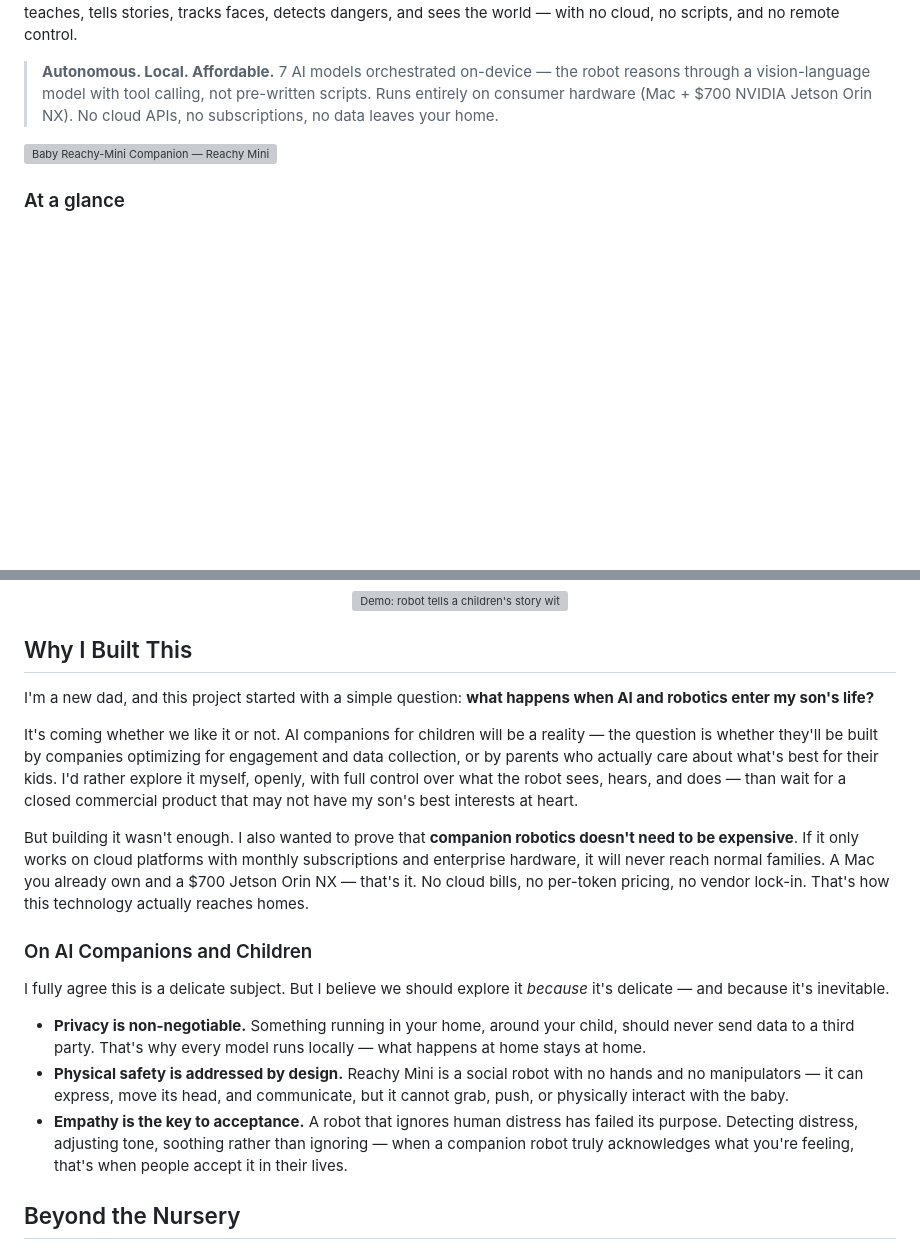
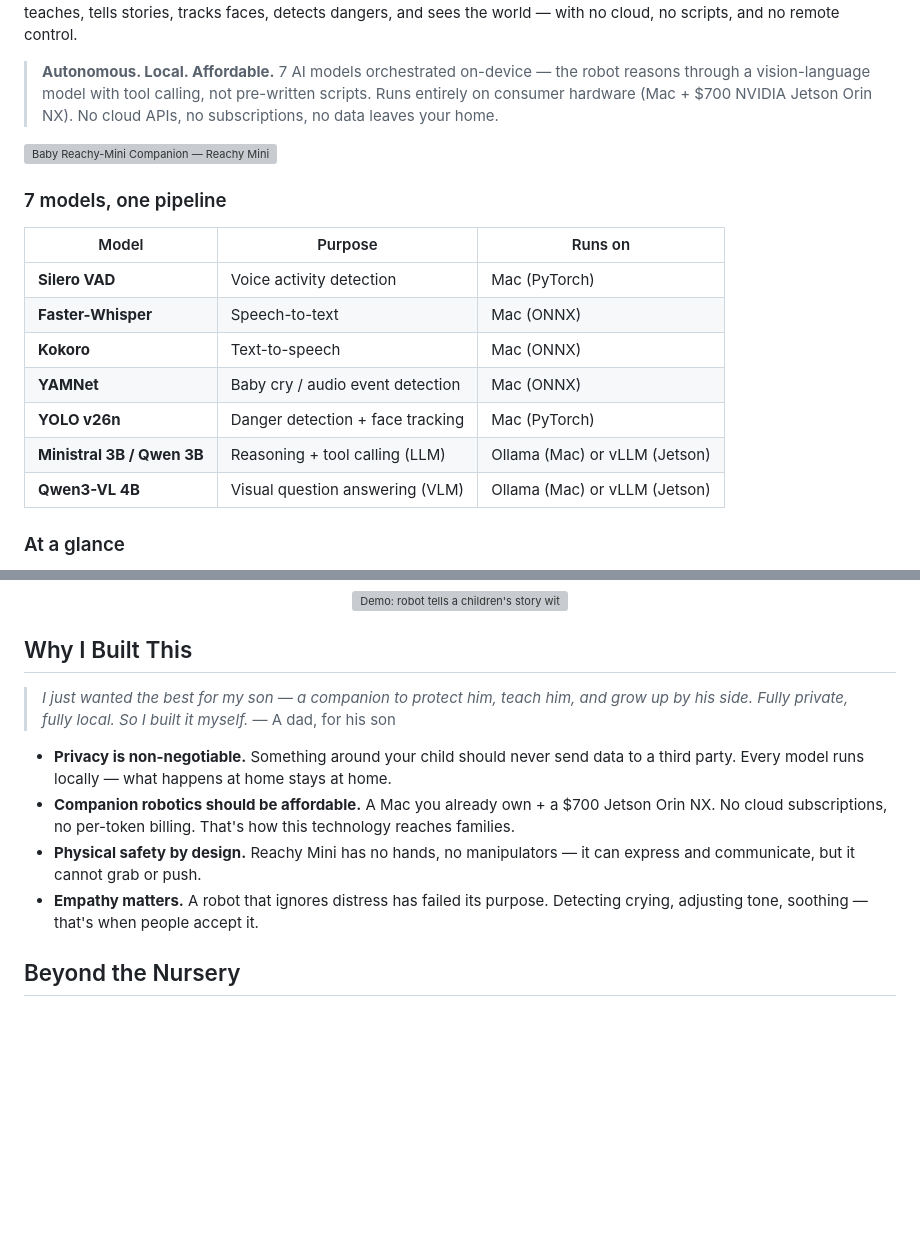
Before and after one commit to ravediamond/baby-reachy-mini-companion, a Markdown page: README.md, 2 parts joined by grey strips. Drawn GitHub-style; blank space fills up the shorter version; grey boxes are pictures that could not be loaded.

Commit message:
docs: add 7-model TL;DR table and tighten Why I Built This
Add model/purpose/hardware table right after the hero for instant
judge comprehension. Shorten Why I Built This from 3 paragraphs to
a testimonial quote + 4 bullet points matching the landing page tone.

Co-Authored-By: Claude Opus 4.6 <noreply@anthropic.com>

```diff
--- a/README.md
+++ b/README.md
@@ -24,6 +24,18 @@ A Reachy Mini that **thinks, decides, and acts on its own**. Baby cries → it s
 > **Autonomous. Local. Affordable.** 7 AI models orchestrated on-device — the robot reasons through a vision-language model with tool calling, not pre-written scripts. Runs entirely on consumer hardware (Mac + $700 NVIDIA Jetson Orin NX). No cloud APIs, no subscriptions, no data leaves your home.
 
 <img src="docs/assets/reachy-local.jpg" width="600" alt="Baby Reachy-Mini Companion — Reachy Mini on NVIDIA Jetson Orin NX, Mac running jtop, in a nursery setting" />
+
+### 7 models, one pipeline
+
+| Model | Purpose | Runs on |
+|-------|---------|---------|
+| **Silero VAD** | Voice activity detection | Mac (PyTorch) |
+| **Faster-Whisper** | Speech-to-text | Mac (ONNX) |
+| **Kokoro** | Text-to-speech | Mac (ONNX) |
+| **YAMNet** | Baby cry / audio event detection | Mac (ONNX) |
+| **YOLO v26n** | Danger detection + face tracking | Mac (PyTorch) |
+| **Ministral 3B / Qwen 3B** | Reasoning + tool calling (LLM) | Ollama (Mac) or vLLM (Jetson) |
+| **Qwen3-VL 4B** | Visual question answering (VLM) | Ollama (Mac) or vLLM (Jetson) |
 
 ### At a glance
 
@@ -60,19 +72,12 @@ Classic children's stories with expressive narration, head movement, and emotion
 
 ## Why I Built This
 
-I'm a new dad, and this project started with a simple question: **what happens when AI and robotics enter my son's life?**
+> *I just wanted the best for my son — a companion to protect him, teach him, and grow up by his side. Fully private, fully local. So I built it myself.* — A dad, for his son
 
-It's coming whether we like it or not. AI companions for children will be a reality — the question is whether they'll be built by companies optimizing for engagement and data collection, or by parents who actually care about what's best for their kids. I'd rather explore it myself, openly, with full control over what the robot sees, hears, and does — than wait for a closed commercial product that may not have my son's best interests at heart.
-
-But building it wasn't enough. I also wanted to prove that **companion robotics doesn't need to be expensive**. If it only works on cloud platforms with monthly subscriptions and enterprise hardware, it will never reach normal families. A Mac you already own and a $700 Jetson Orin NX — that's it. No cloud bills, no per-token pricing, no vendor lock-in. That's how this technology actually reaches homes.
-
-### On AI Companions and Children
-
-I fully agree this is a delicate subject. But I believe we should explore it *because* it's delicate — and because it's inevitable.
-
-- **Privacy is non-negotiable.** Something running in your home, around your child, should never send data to a third party. That's why every model runs locally — what happens at home stays at home.
-- **Physical safety is addressed by design.** Reachy Mini is a social robot with no hands and no manipulators — it can express, move its head, and communicate, but it cannot grab, push, or physically interact with the baby.
-- **Empathy is the key to acceptance.** A robot that ignores human distress has failed its purpose. Detecting distress, adjusting tone, soothing rather than ignoring — when a companion robot truly acknowledges what you're feeling, that's when people accept it in their lives.
+- **Privacy is non-negotiable.** Something around your child should never send data to a third party. Every model runs locally — what happens at home stays at home.
+- **Companion robotics should be affordable.** A Mac you already own + a $700 Jetson Orin NX. No cloud subscriptions, no per-token billing. That's how this technology reaches families.
+- **Physical safety by design.** Reachy Mini has no hands, no manipulators — it can express and communicate, but it cannot grab or push.
+- **Empathy matters.** A robot that ignores distress has failed its purpose. Detecting crying, adjusting tone, soothing — that's when people accept it.
 
 ## Beyond the Nursery
 
```
